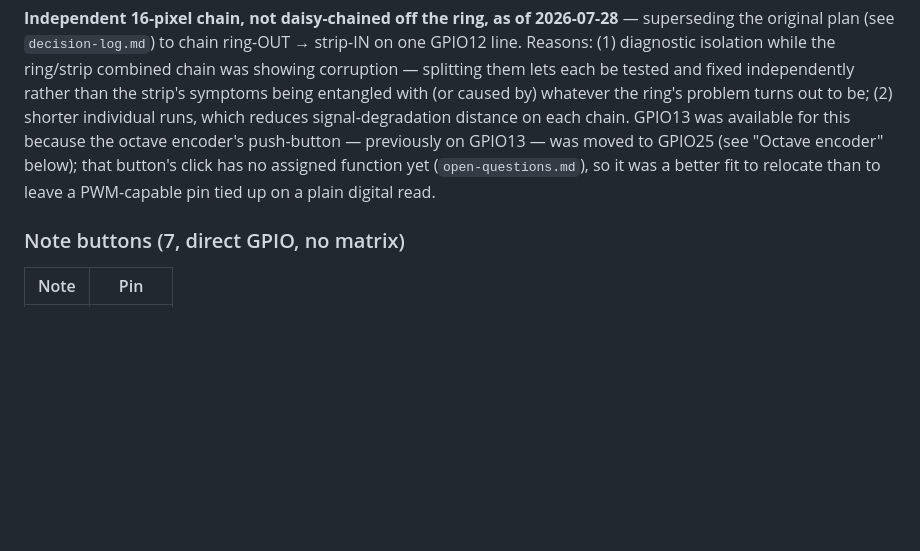
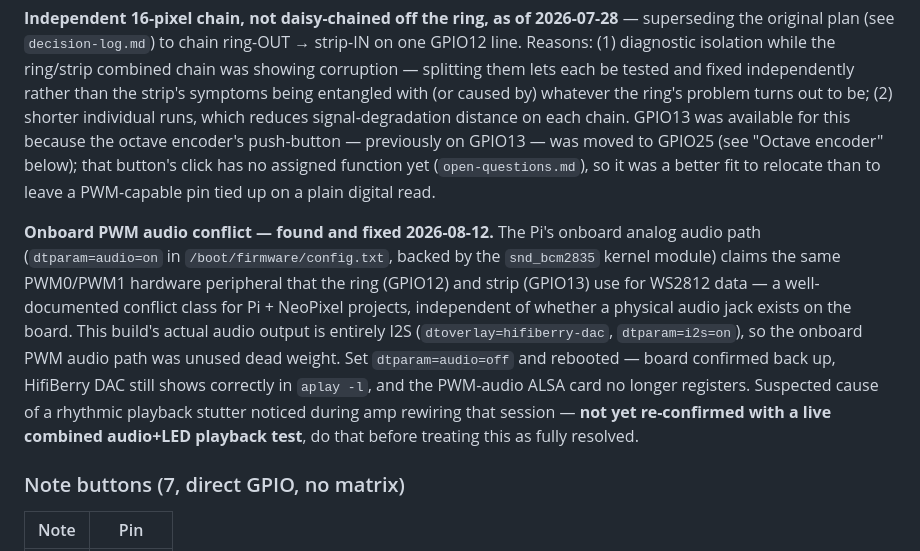
Before and after one commit to irish-bug/ChromaCade, a Markdown page: hardware/gpio-pin-assignments.md, the part around the change. Drawn GitHub-style; blank space fills up the shorter version.

Commit message:
Disable onboard PWM audio: was conflicting with WS2812 GPIO12/13
dtparam=audio=on claims the same PWM0/PWM1 peripheral the LED ring
and strip use for data, and this build's real audio path is entirely
I2S -- the onboard analog path was unused. Set dtparam=audio=off on
the board and rebooted; likely fix for a rhythmic stutter noticed
during amp rewiring, pending a live audio+LED retest to confirm.

```diff
--- a/hardware/gpio-pin-assignments.md
+++ b/hardware/gpio-pin-assignments.md
@@ -46,6 +46,8 @@ Logic-level note: WS2812 data is normally driven at ~5V logic, while the Pi's GP
 | GND | any Pi GND | |
 
 **Independent 16-pixel chain, not daisy-chained off the ring, as of 2026-07-28** — superseding the original plan (see `decision-log.md`) to chain ring-OUT → strip-IN on one GPIO12 line. Reasons: (1) diagnostic isolation while the ring/strip combined chain was showing corruption — splitting them lets each be tested and fixed independently rather than the strip's symptoms being entangled with (or caused by) whatever the ring's problem turns out to be; (2) shorter individual runs, which reduces signal-degradation distance on each chain. GPIO13 was available for this because the octave encoder's push-button — previously on GPIO13 — was moved to GPIO25 (see "Octave encoder" below); that button's click has no assigned function yet (`open-questions.md`), so it was a better fit to relocate than to leave a PWM-capable pin tied up on a plain digital read.
+
+**Onboard PWM audio conflict — found and fixed 2026-08-12.** The Pi's onboard analog audio path (`dtparam=audio=on` in `/boot/firmware/config.txt`, backed by the `snd_bcm2835` kernel module) claims the same PWM0/PWM1 hardware peripheral that the ring (GPIO12) and strip (GPIO13) use for WS2812 data — a well-documented conflict class for Pi + NeoPixel projects, independent of whether a physical audio jack exists on the board. This build's actual audio output is entirely I2S (`dtoverlay=hifiberry-dac`, `dtparam=i2s=on`), so the onboard PWM audio path was unused dead weight. Set `dtparam=audio=off` and rebooted — board confirmed back up, HifiBerry DAC still shows correctly in `aplay -l`, and the PWM-audio ALSA card no longer registers. Suspected cause of a rhythmic playback stutter noticed during amp rewiring that session — **not yet re-confirmed with a live combined audio+LED playback test**, do that before treating this as fully resolved.
 
 ### Note buttons (7, direct GPIO, no matrix)
 | Note | Pin |
```
